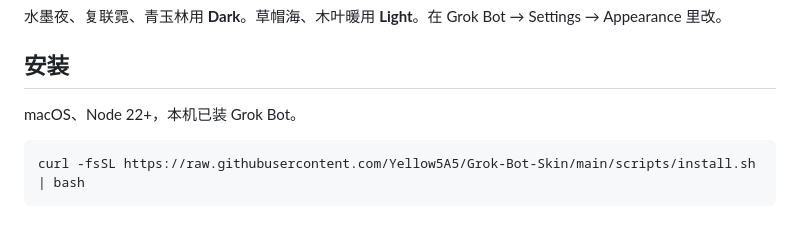
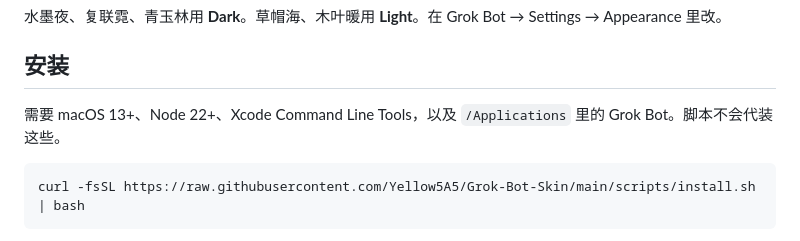
Before and after one commit to Yellow5A5/Grok-Bot-Skin, a Markdown page: README.zh-CN.md, the part around the change. GitHub-like rendering.

Commit message:
docs(readme): list Node and Xcode CLT as install requirements
Co-authored-by: Cursor <cursoragent@cursor.com>

````diff
--- a/README.zh-CN.md
+++ b/README.zh-CN.md
@@ -26,7 +26,7 @@
 
 ## 安装
 
-macOS、Node 22+，本机已装 Grok Bot。
+需要 macOS 13+、Node 22+、Xcode Command Line Tools，以及 `/Applications` 里的 Grok Bot。脚本不会代装这些。
 
 ```bash
 curl -fsSL https://raw.githubusercontent.com/Yellow5A5/Grok-Bot-Skin/main/scripts/install.sh | bash
````
Also changed, not shown: README.md (+1 -1 lines).
